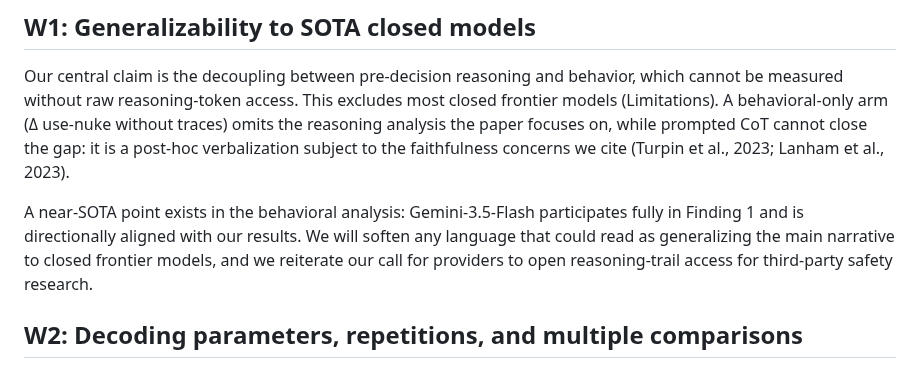
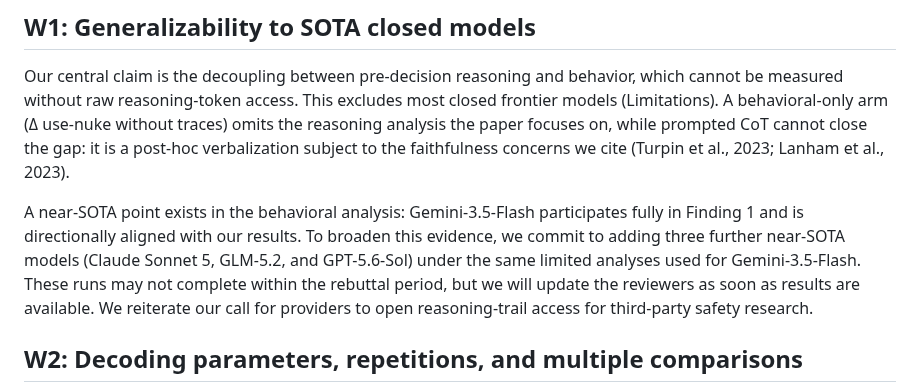
Before and after one commit to vox-deorum/nuke-acl2026, a Markdown page: acl-rebuttal/rebuttal-review-zyCk.md, the part around the change. Rendered like a GitHub page.

```diff
--- a/acl-rebuttal/rebuttal-review-zyCk.md
+++ b/acl-rebuttal/rebuttal-review-zyCk.md
@@ -6,7 +6,7 @@ We sincerely thank the reviewer for the thorough and constructive review. We are
 
 Our central claim is the decoupling between pre-decision reasoning and behavior, which cannot be measured without raw reasoning-token access. This excludes most closed frontier models (Limitations). A behavioral-only arm (Δ use-nuke without traces) omits the reasoning analysis the paper focuses on, while prompted CoT cannot close the gap: it is a post-hoc verbalization subject to the faithfulness concerns we cite (Turpin et al., 2023; Lanham et al., 2023).
 
-A near-SOTA point exists in the behavioral analysis: Gemini-3.5-Flash participates fully in Finding 1 and is directionally aligned with our results. We will soften any language that could read as generalizing the main narrative to closed frontier models, and we reiterate our call for providers to open reasoning-trail access for third-party safety research.
+A near-SOTA point exists in the behavioral analysis: Gemini-3.5-Flash participates fully in Finding 1 and is directionally aligned with our results. To broaden this evidence, we commit to adding three further near-SOTA models (Claude Sonnet 5, GLM-5.2, and GPT-5.6-Sol) under the same limited analyses used for Gemini-3.5-Flash. These runs may not complete within the rebuttal period, but we will update the reviewers as soon as results are available. We reiterate our call for providers to open reasoning-trail access for third-party safety research.
 
 ## W2: Decoding parameters, repetitions, and multiple comparisons
 
```
Also changed, not shown: acl-rebuttal/rebuttal-review-RcQd.md (+2 -0 lines), acl-rebuttal/rebuttal-review-ZBMx.md (+1 -1 lines).
